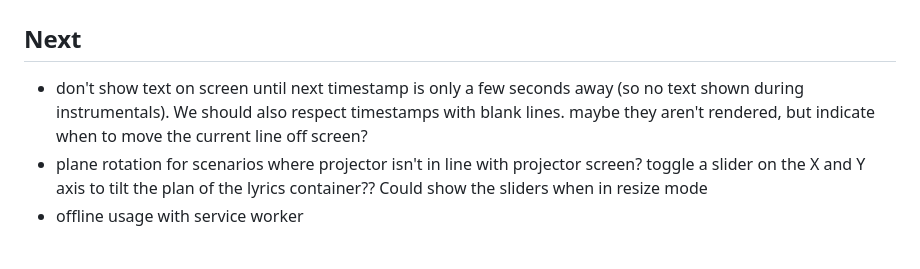
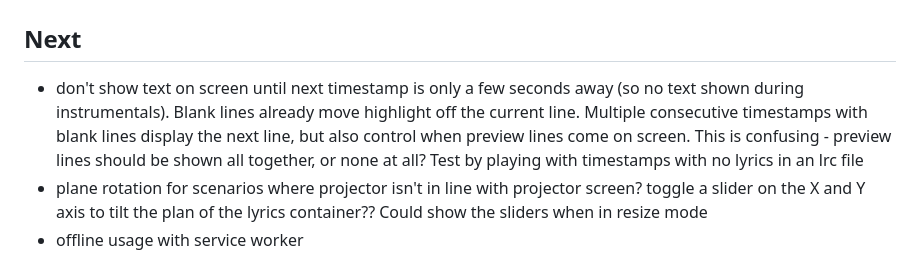
Before and after one commit to stu-bell/singalong, a Markdown page: README.md, the part around the change. GitHub-like rendering.

```diff
--- a/README.md
+++ b/README.md
@@ -3,7 +3,7 @@ Sing-along/karaoke app for playing local mp3 files and displaying lyrics from lo
 # TODO
 
 ## Next
-- don't show text on screen until next timestamp is only a few seconds away (so no text shown during instrumentals). We should also respect timestamps with blank lines. maybe they aren't rendered, but indicate when to move the current line off screen?
+- don't show text on screen until next timestamp is only a few seconds away (so no text shown during instrumentals). Blank lines already move highlight off the current line. Multiple consecutive timestamps with blank lines display the next line, but also control when preview lines come on screen. This is confusing - preview lines should be shown all together, or none at all? Test by playing with timestamps with no lyrics in an lrc file
 - plane rotation for scenarios where projector isn't in line with projector screen? toggle a slider on the X and Y axis to tilt the plan of the lyrics container?? Could show the sliders when in resize mode
 - offline usage with service worker
 
```
